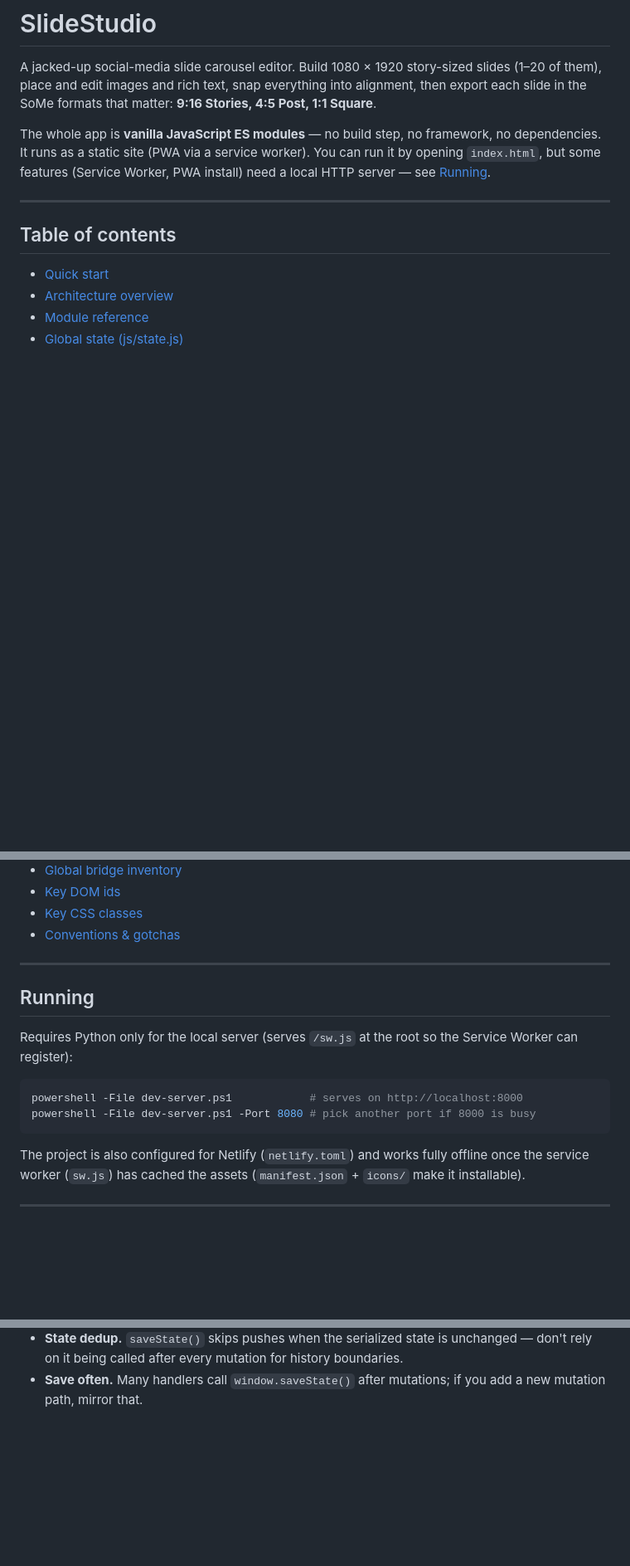
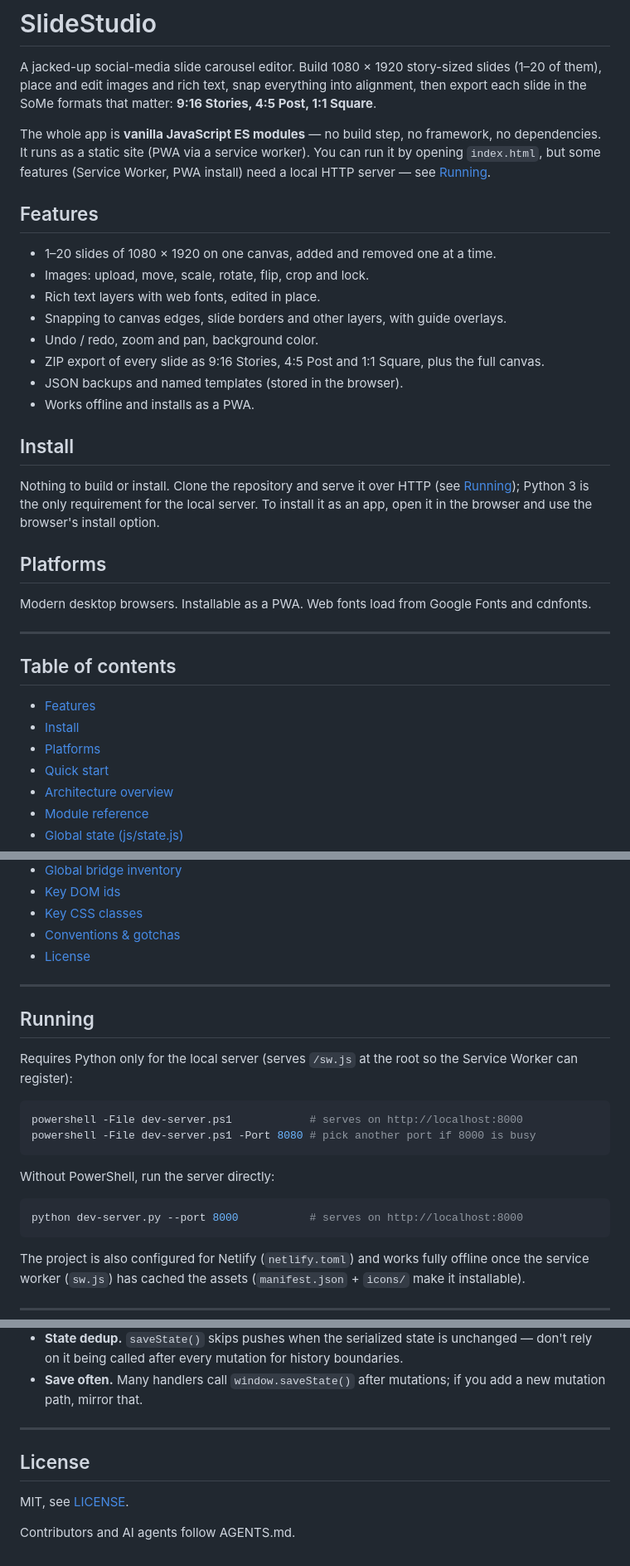
Before and after one commit to klangche/slidestudio, a Markdown page: README.md, 3 parts joined by grey strips. Shown at 83% size. GitHub-like rendering; blank space fills up the shorter version.

Commit message:
Add Features, Install, Platforms, License and the python run command to README
Running lists `python dev-server.py --port 8000` next to the PowerShell
wrapper. New short Features, Install and Platforms sections, and a
License section with "Contributors and AI agents follow AGENTS.md."
The architecture reference is unchanged.

Closes #8

Co-Authored-By: Claude Opus 5.5 <noreply@anthropic.com>
Claude-Session: https://claude.ai/code/session_01DUWTqzEQdwtr9bTdhpBZgR

````diff
--- a/README.md
+++ b/README.md
@@ -10,10 +10,37 @@ dependencies. It runs as a static site (PWA via a service worker). You can run i
 opening `index.html`, but some features (Service Worker, PWA install) need a local
 HTTP server — see [Running](#running).
 
+## Features
+
+- 1–20 slides of 1080 × 1920 on one canvas, added and removed one at a time.
+- Images: upload, move, scale, rotate, flip, crop and lock.
+- Rich text layers with web fonts, edited in place.
+- Snapping to canvas edges, slide borders and other layers, with guide overlays.
+- Undo / redo, zoom and pan, background color.
+- ZIP export of every slide as 9:16 Stories, 4:5 Post and 1:1 Square, plus the
+  full canvas.
+- JSON backups and named templates (stored in the browser).
+- Works offline and installs as a PWA.
+
+## Install
+
+Nothing to build or install. Clone the repository and serve it over HTTP (see
+[Running](#running)); Python 3 is the only requirement for the local server.
+To install it as an app, open it in the browser and use the browser's install
+option.
+
+## Platforms
+
+Modern desktop browsers. Installable as a PWA. Web fonts load from Google Fonts
+and cdnfonts.
+
 ---
 
 ## Table of contents
 
+- [Features](#features)
+- [Install](#install)
+- [Platforms](#platforms)
 - [Quick start](#running)
 - [Architecture overview](#architecture-overview)
 - [Module reference](#module-reference)
@@ -30,6 +57,7 @@ HTTP server — see [Running](#running).
 - [Key DOM ids](#key-dom-ids)
 - [Key CSS classes](#key-css-classes)
 - [Conventions & gotchas](#conventions--gotchas)
+- [License](#license)
 
 ---
 
@@ -41,6 +69,12 @@ Service Worker can register):
 ```powershell
 powershell -File dev-server.ps1            # serves on http://localhost:8000
 powershell -File dev-server.ps1 -Port 8080 # pick another port if 8000 is busy
+```
+
+Without PowerShell, run the server directly:
+
+```sh
+python dev-server.py --port 8000           # serves on http://localhost:8000
 ```
 
 The project is also configured for Netlify (`netlify.toml`) and works fully offline
@@ -586,3 +620,11 @@ Misc: `ss-exportBtn`, `ss-backupBtn`, `ss-saveTemplateBtn`, `ss-loadBackupBtn`,
   boundaries.
 - **Save often.** Many handlers call `window.saveState()` after mutations; if you
   add a new mutation path, mirror that.
+
+---
+
+## License
+
+MIT, see [LICENSE](LICENSE).
+
+Contributors and AI agents follow AGENTS.md.
````
